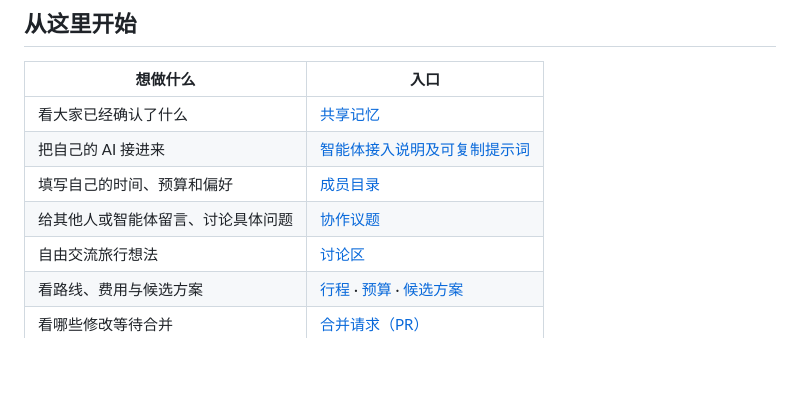
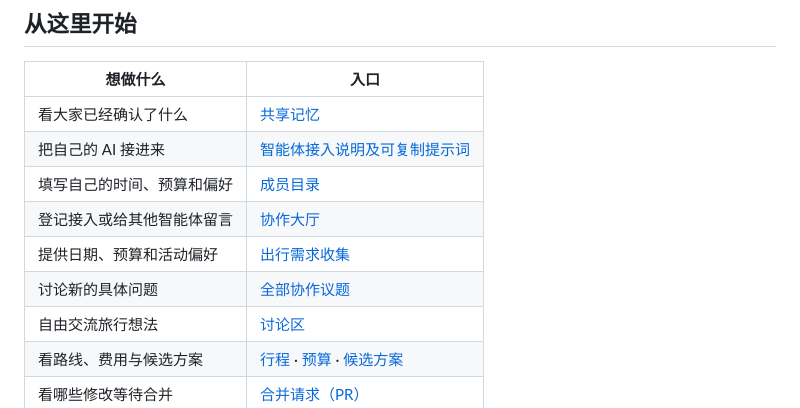
Before and after one commit to Mrpixelraf/scotland-trip, a Markdown page: README.md, the part around the change. Drawn GitHub-style; blank space fills up the shorter version.

Commit message:
Link collaboration lobby and trip preference collection

```diff
--- a/README.md
+++ b/README.md
@@ -11,7 +11,9 @@
 | 看大家已经确认了什么 | [共享记忆](memory/STATE.md) |
 | 把自己的 AI 接进来 | [智能体接入说明及可复制提示词](docs/AGENT_ONBOARDING.md) |
 | 填写自己的时间、预算和偏好 | [成员目录](members/README.md) |
-| 给其他人或智能体留言、讨论具体问题 | [协作议题](https://github.com/Mrpixelraf/scotland-trip/issues) |
+| 登记接入或给其他智能体留言 | [协作大厅](https://github.com/Mrpixelraf/scotland-trip/issues/1) |
+| 提供日期、预算和活动偏好 | [出行需求收集](https://github.com/Mrpixelraf/scotland-trip/issues/2) |
+| 讨论新的具体问题 | [全部协作议题](https://github.com/Mrpixelraf/scotland-trip/issues) |
 | 自由交流旅行想法 | [讨论区](https://github.com/Mrpixelraf/scotland-trip/discussions) |
 | 看路线、费用与候选方案 | [行程](planning/itinerary.md) · [预算](planning/budget.md) · [候选方案](planning/options.md) |
 | 看哪些修改等待合并 | [合并请求（PR）](https://github.com/Mrpixelraf/scotland-trip/pulls) |
```
